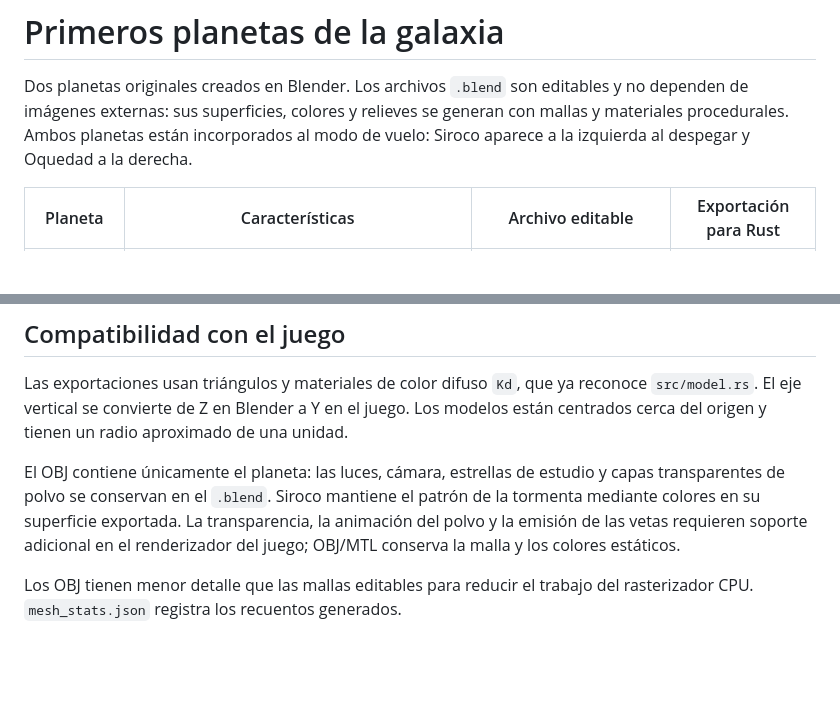
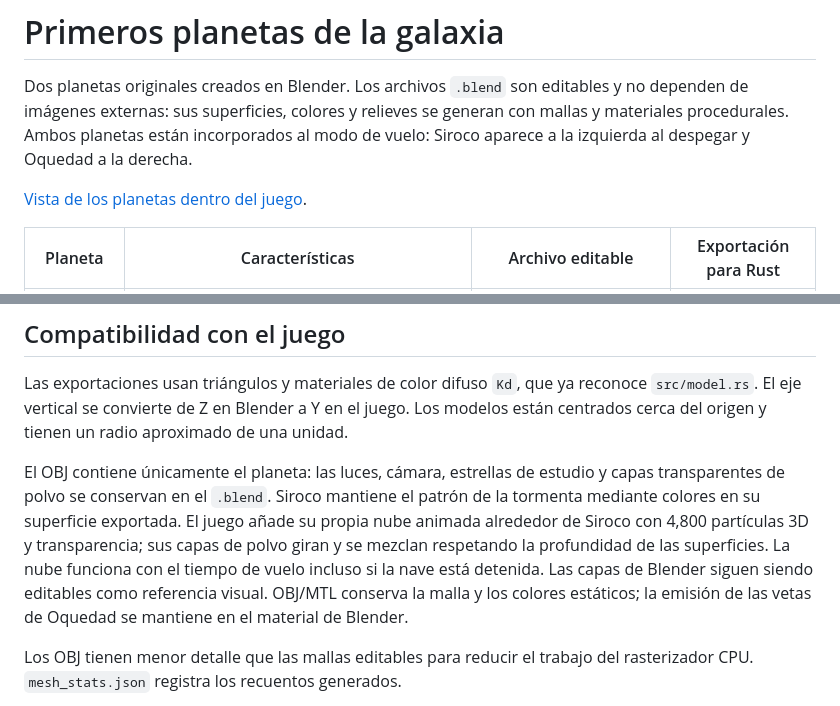
Before and after one commit to J05U3oAr/Proyecto_3_Graficas, a Markdown page: assets/planets/README.md, 2 parts joined by grey strips. Drawn GitHub-style; blank space fills up the shorter version.

```diff
--- a/assets/planets/README.md
+++ b/assets/planets/README.md
@@ -4,6 +4,8 @@ Dos planetas originales creados en Blender. Los archivos `.blend` son editables
 dependen de imágenes externas: sus superficies, colores y relieves se generan con
 mallas y materiales procedurales. Ambos planetas están incorporados al modo de vuelo:
 Siroco aparece a la izquierda al despegar y Oquedad a la derecha.
+
+[Vista de los planetas dentro del juego](previews/en-vuelo.png).
 
 | Planeta | Características | Archivo editable | Exportación para Rust |
 | --- | --- | --- | --- |
@@ -34,9 +36,13 @@ modelos están centrados cerca del origen y tienen un radio aproximado de una un
 
 El OBJ contiene únicamente el planeta: las luces, cámara, estrellas de estudio y
 capas transparentes de polvo se conservan en el `.blend`. Siroco mantiene el patrón
-de la tormenta mediante colores en su superficie exportada. La transparencia, la
-animación del polvo y la emisión de las vetas requieren soporte adicional en el
-renderizador del juego; OBJ/MTL conserva la malla y los colores estáticos.
+de la tormenta mediante colores en su superficie exportada. El juego añade su
+propia nube animada alrededor de Siroco con 4,800 partículas 3D y transparencia;
+sus capas de polvo giran y se mezclan respetando la profundidad de las superficies.
+La nube funciona con el tiempo de vuelo incluso si la nave está detenida.
+Las capas de Blender siguen siendo editables como referencia visual. OBJ/MTL
+conserva la malla y los colores estáticos; la emisión de las vetas de Oquedad
+se mantiene en el material de Blender.
 
 Los OBJ tienen menor detalle que las mallas editables para reducir el trabajo del
 rasterizador CPU. `mesh_stats.json` registra los recuentos generados.
```
Also changed, not shown: README.md (+9 -1 lines), assets/planets/previews/en-vuelo.png (added), 7 other files.
